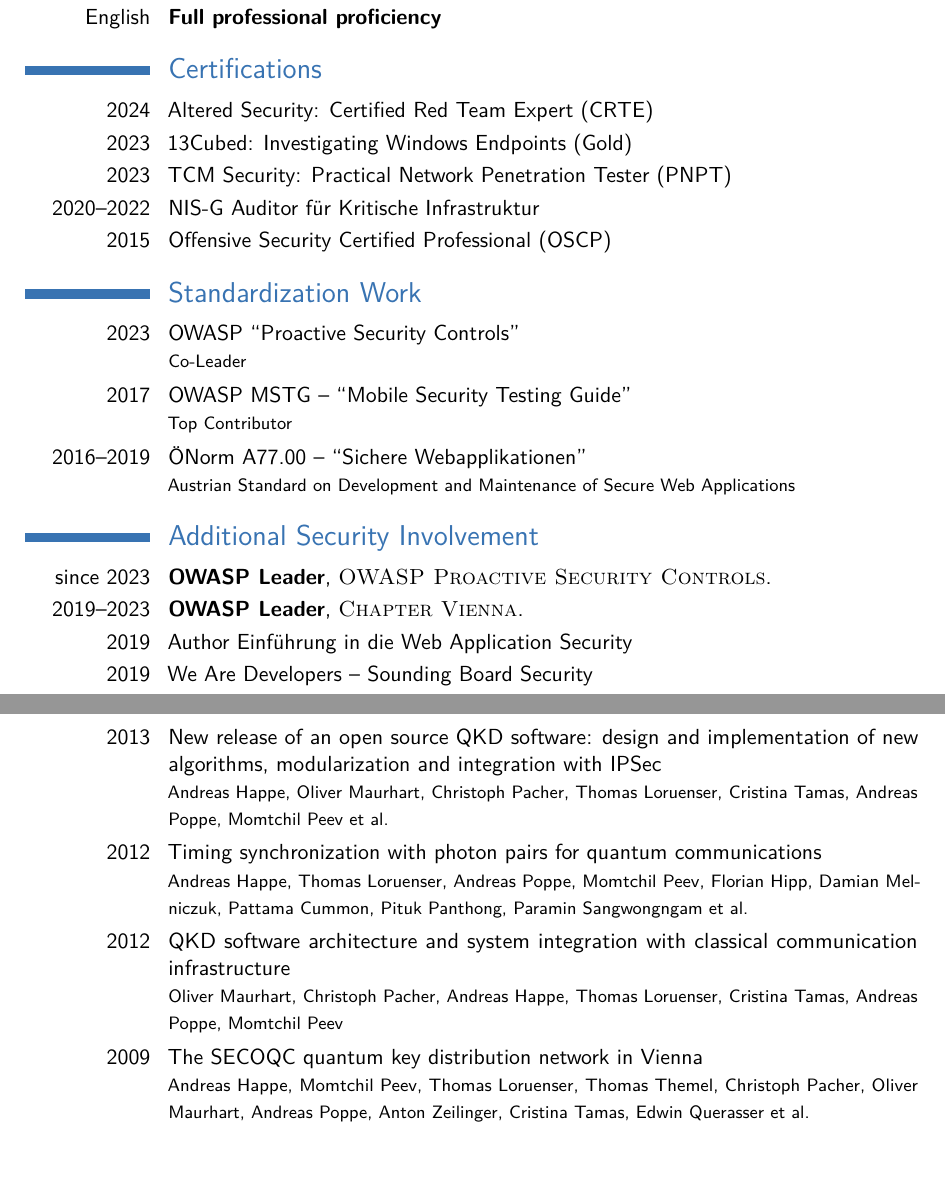
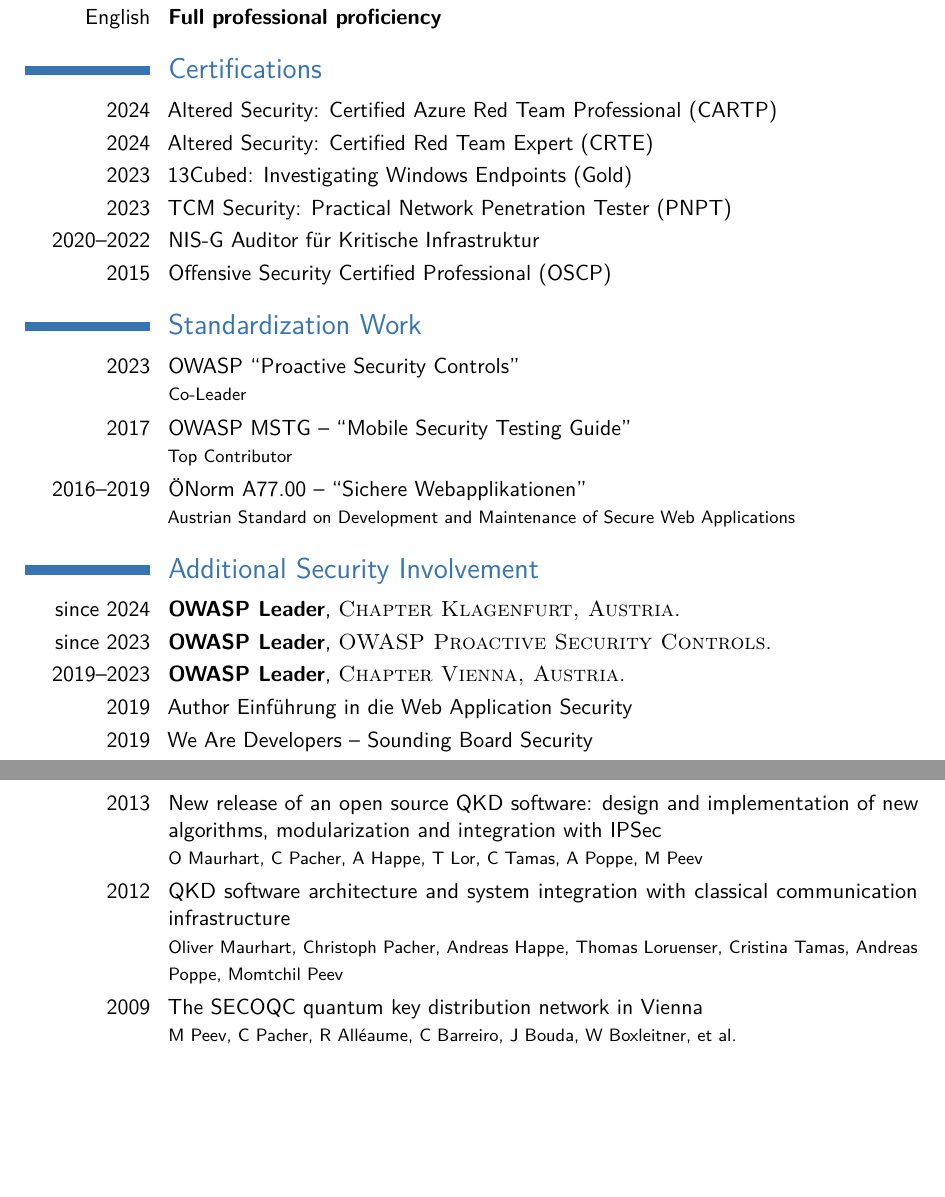
Before and after one commit to andreashappe/curriculum_vitae, a LaTeX CV (cv_7.tex): two parts of pages 2 and 5 of 5, joined at a grey line, cut so that both start at the same text. Compiled offline with pdfLaTeX.

Commit message:
update CV

```diff
--- a/cv_7.tex
+++ b/cv_7.tex
@@ -74,6 +74,8 @@
 
 \section{Certifications}
 
+\cvitem{2024}{Altered Security: Certified Azure Red Team Professional (CARTP)}
+
 \cvitem{2024}{Altered Security: Certified Red Team Expert (CRTE)}
 
 \cvitem{2023}{13Cubed: Investigating Windows Endpoints (Gold)}
@@ -92,9 +94,11 @@
 
 \section{Additional Security Involvement}
 
+\cventry{since 2024}{OWASP Leader}{\textsc{Chapter Klagenfurt, Austria}}{}{}{}
+
 \cventry{since 2023}{OWASP Leader}{\textsc{OWASP Proactive Security Controls}}{}{}{}
 
-\cventry{2019--2023}{OWASP Leader}{\textsc{Chapter Vienna}}{}{}{}
+\cventry{2019--2023}{OWASP Leader}{\textsc{Chapter Vienna, Austria}}{}{}{}
 
 \cvitem{2019}{Author \href{https://amzn.to/2ZqysuD}{Einführung in die Web Application Security}}
 
@@ -152,11 +156,9 @@
 \newpage
 \section{Publications --- Quantum Key Distribution}
 
-\cvitem{2013}{New release of an open source QKD software: design and implementation of new algorithms, modularization and integration with IPSec\newline \footnotesize{Andreas Happe, Oliver Maurhart, Christoph Pacher, Thomas Loruenser, Cristina Tamas, Andreas Poppe, Momtchil Peev et al.}}
-\cvitem{2012}{Timing synchronization with photon pairs for quantum communications\newline \footnotesize{Andreas Happe, Thomas Loruenser, Andreas Poppe, Momtchil Peev, Florian Hipp, Damian Melniczuk, Pattama Cummon, Pituk Panthong, Paramin Sangwongngam et al.}}
-%\cvitem{2012}{Quantum Key Distribution Software maintained by AIT\newline\footnotesize{Andreas Happe, Oliver Maurhart, Christoph Pacher, Thomas Loruenser, Gottfried Lechner, Cristina Tamas, Andreas Poppe, Momtchil Peev et al.}}
+\cvitem{2013}{New release of an open source QKD software: design and implementation of new algorithms, modularization and integration with IPSec\newline \footnotesize{O Maurhart, C Pacher, A Happe, T Lor, C Tamas, A Poppe, M Peev}}
 \cvitem{2012}{QKD software architecture and system integration with classical communication infrastructure\newline\footnotesize{Oliver Maurhart, Christoph Pacher, Andreas Happe, Thomas Loruenser, Cristina Tamas, Andreas Poppe, Momtchil Peev}}
-\cvitem{2009}{The SECOQC quantum key distribution network in Vienna\newline\footnotesize{Andreas Happe, Momtchil Peev, Thomas Loruenser, Thomas Themel, Christoph Pacher, Oliver Maurhart, Andreas Poppe, Anton Zeilinger, Cristina Tamas, Edwin Querasser et al.}}
+\cvitem{2009}{The SECOQC quantum key distribution network in Vienna\newline\footnotesize{M Peev, C Pacher, R Alléaume, C Barreiro, J Bouda, W Boxleitner, et al.}}
 
 %----------------------------------------------------------------------------------------
 
```
Also changed, not shown: cv_7.pdf.
